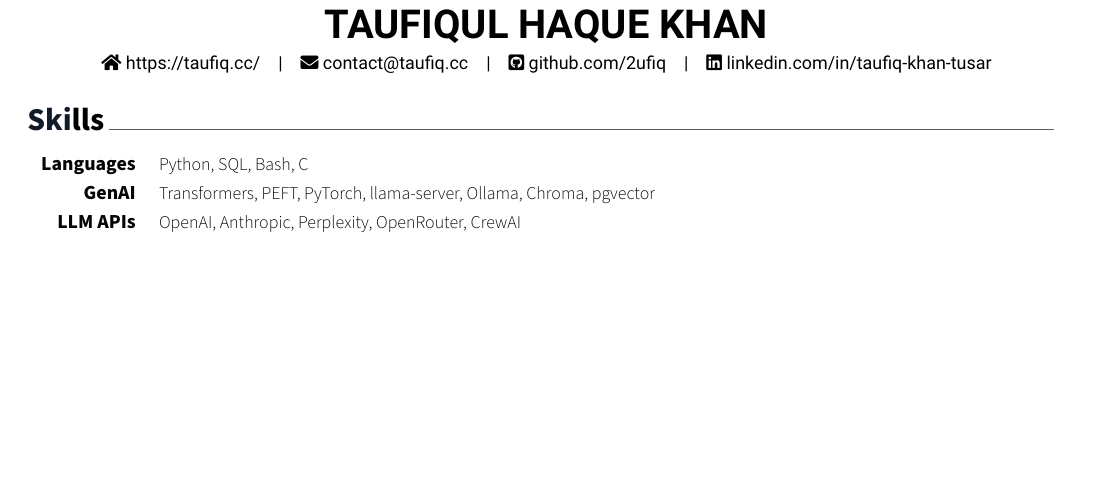
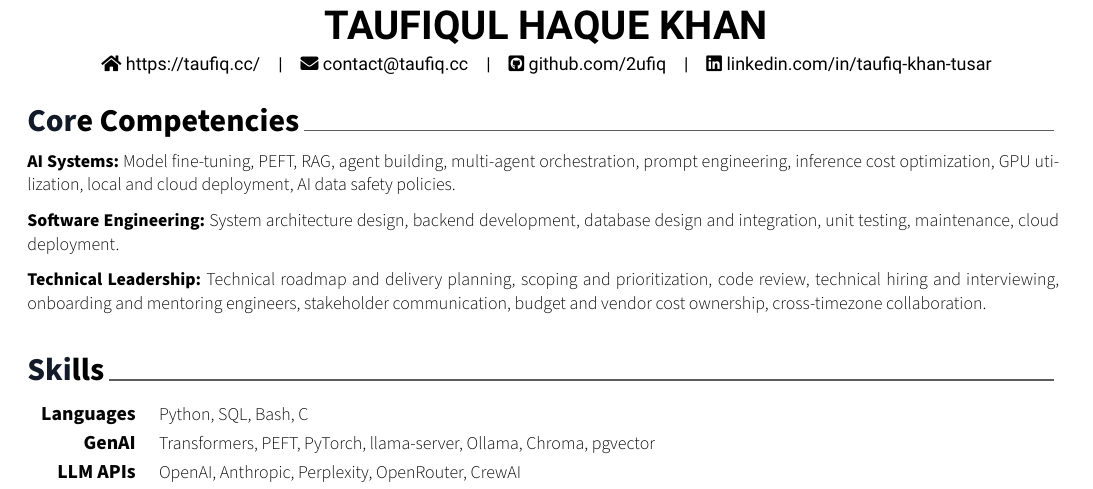
Before and after one commit to 2ufiq/latex-resume, a LaTeX CV (resume.tex, which reads cv/competencies.tex): part of page 1 of 2, cut so that both start at the same text, the shorter picture padded with empty space. Compiled offline with XeLaTeX.

Commit message:
add core competencies and build cmd
Committed: 2026-08-07 12:22 PM +06

```diff
--- /dev/null
+++ b/cv/competencies.tex
@@ -0,0 +1,10 @@
+\cvsection{Core Competencies}
+
+\begin{cvparagraph}
+{\bodyfont\bfseries AI Systems:}~Model fine-tuning, PEFT, RAG, agent building, multi-agent orchestration, prompt engineering, inference cost optimization, GPU utilization, local and cloud deployment, AI data safety policies.
+\\[2mm]
+{\bodyfont\bfseries Software Engineering:}~System architecture design, backend development, database design and integration, unit testing, maintenance, cloud deployment.
+\\[2mm]
+{\bodyfont\bfseries Technical Leadership:}~Technical roadmap and delivery planning, scoping and prioritization, code review, technical hiring and interviewing, onboarding and mentoring engineers, stakeholder communication, budget and vendor cost ownership, cross-timezone collaboration.
+
+\end{cvparagraph}
--- a/resume.tex
+++ b/resume.tex
@@ -56,6 +56,7 @@
 \begin{document}
 
 \makecvheader
+\input{cv/competencies.tex}
 \input{cv/skills.tex}
 \input{cv/experience}
 \input{cv/projects_short}
```
Also changed, not shown: Makefile (added).
